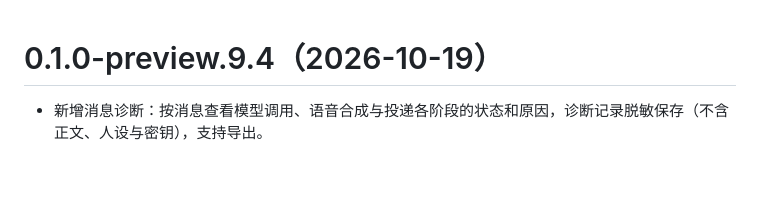
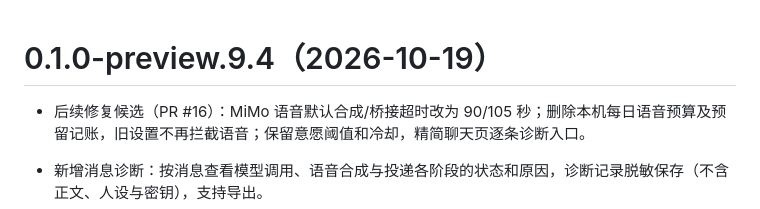
Before and after one commit to sl251/HDS-Android, a Markdown page: docs/CHANGELOG.md, the part around the change. GitHub-like rendering; blank space fills up the shorter version.

Commit message:
test/docs(voice): verify removed budget and legacy migration

```diff
--- a/docs/CHANGELOG.md
+++ b/docs/CHANGELOG.md
@@ -1,4 +1,6 @@
 # 0.1.0-preview.9.4（2026-10-19）
+
+- 后续修复候选（PR #16）：MiMo 语音默认合成/桥接超时改为 90/105 秒；删除本机每日语音预算及预留记账，旧设置不再拦截语音；保留意愿阈值和冷却，精简聊天页逐条诊断入口。
 
 - 新增消息诊断：按消息查看模型调用、语音合成与投递各阶段的状态和原因，诊断记录脱敏保存（不含正文、人设与密钥），支持导出。
 - 表情池隔离：用户表情池与角色池分开管理，角色池可独立导出，旧表情数据自动迁移。
```
